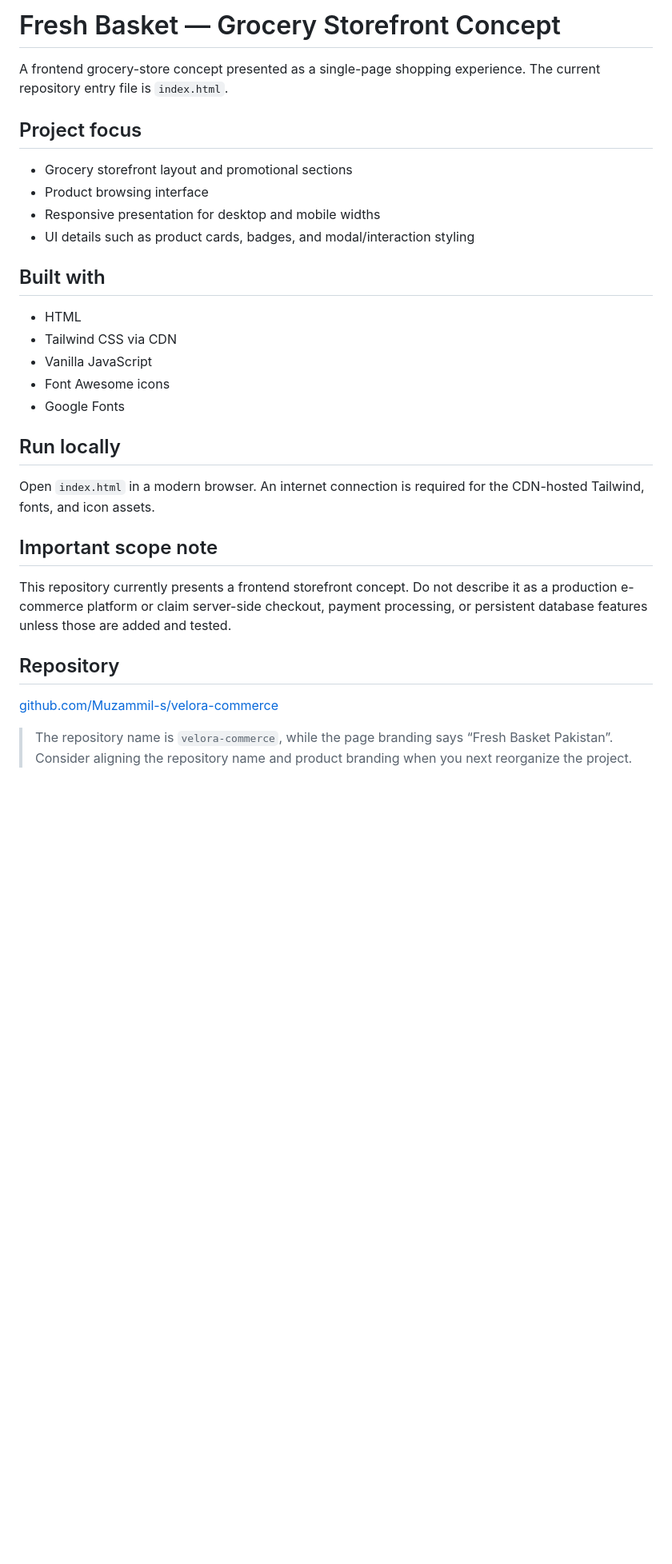
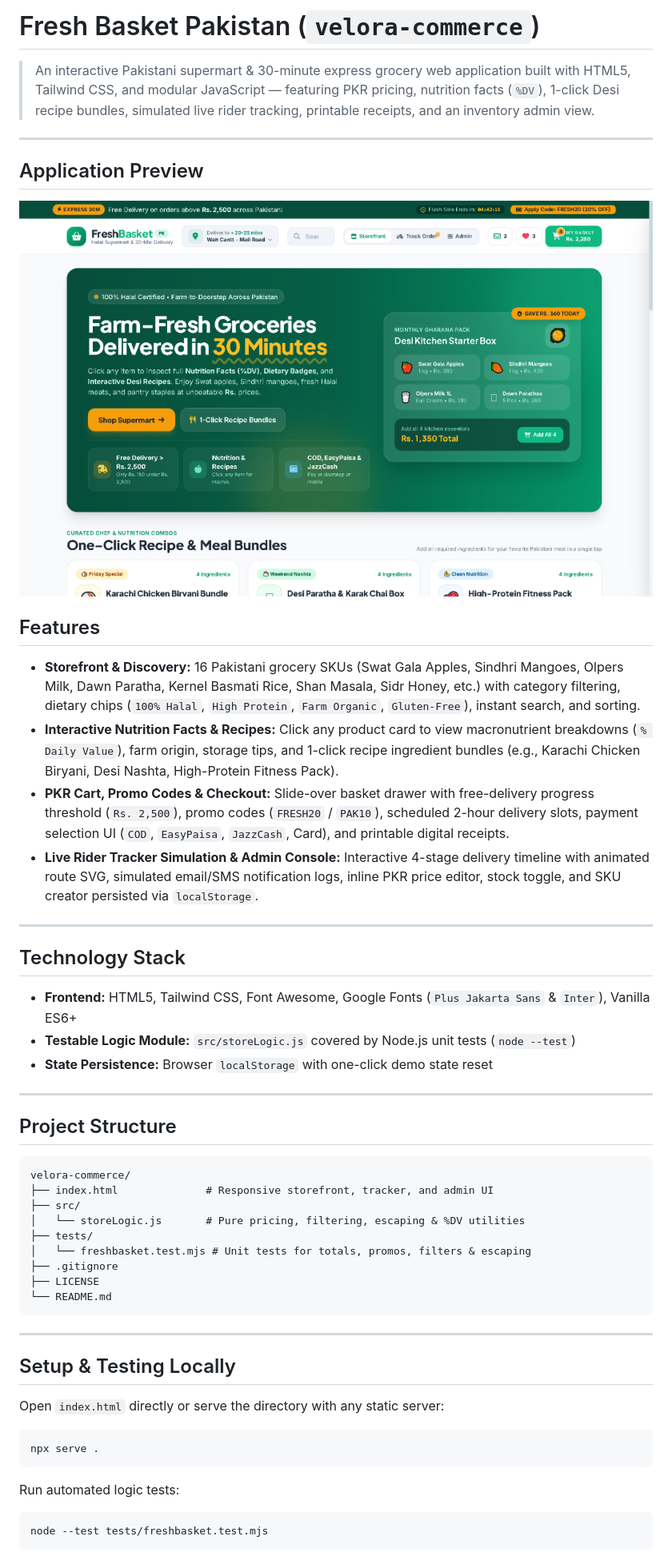
Before and after one commit to Muzammil-s/velora-commerce, a Markdown page: README.md, the part around one of its changes. Shown at 80% size. Drawn GitHub-style; pictures changed too: docs/screenshot.png (added); blank space fills up the shorter version.

Commit message:
feat(FreshBasket): add tested storeLogic module, state persistence, XSS hardening, documentation, and preview screenshot

````diff
--- a/README.md
+++ b/README.md
@@ -1,32 +1,58 @@
-# Fresh Basket — Grocery Storefront Concept
+# Fresh Basket Pakistan (`velora-commerce`)
 
-A frontend grocery-store concept presented as a single-page shopping experience. The current repository entry file is `index.html`.
+> An interactive Pakistani supermart & 30-minute express grocery web application built with HTML5, Tailwind CSS, and modular JavaScript — featuring PKR pricing, nutrition facts (`%DV`), 1-click Desi recipe bundles, simulated live rider tracking, printable receipts, and an inventory admin view.
 
-## Project focus
+---
 
-- Grocery storefront layout and promotional sections
-- Product browsing interface
-- Responsive presentation for desktop and mobile widths
-- UI details such as product cards, badges, and modal/interaction styling
+## Application Preview
 
-## Built with
+![Fresh Basket Pakistan Storefront](docs/screenshot.png)
 
-- HTML
-- Tailwind CSS via CDN
-- Vanilla JavaScript
-- Font Awesome icons
-- Google Fonts
 
-## Run locally
+## Features
 
-Open `index.html` in a modern browser. An internet connection is required for the CDN-hosted Tailwind, fonts, and icon assets.
+- **Storefront & Discovery:** 16 Pakistani grocery SKUs (Swat Gala Apples, Sindhri Mangoes, Olpers Milk, Dawn Paratha, Kernel Basmati Rice, Shan Masala, Sidr Honey, etc.) with category filtering, dietary chips (`100% Halal`, `High Protein`, `Farm Organic`, `Gluten-Free`), instant search, and sorting.
+- **Interactive Nutrition Facts & Recipes:** Click any product card to view macronutrient breakdowns (`% Daily Value`), farm origin, storage tips, and 1-click recipe ingredient bundles (e.g., Karachi Chicken Biryani, Desi Nashta, High-Protein Fitness Pack).
+- **PKR Cart, Promo Codes & Checkout:** Slide-over basket drawer with free-delivery progress threshold (`Rs. 2,500`), promo codes (`FRESH20` / `PAK10`), scheduled 2-hour delivery slots, payment selection UI (`COD`, `EasyPaisa`, `JazzCash`, Card), and printable digital receipts.
+- **Live Rider Tracker Simulation & Admin Console:** Interactive 4-stage delivery timeline with animated route SVG, simulated email/SMS notification logs, inline PKR price editor, stock toggle, and SKU creator persisted via `localStorage`.
 
-## Important scope note
+---
 
-This repository currently presents a frontend storefront concept. Do not describe it as a production e-commerce platform or claim server-side checkout, payment processing, or persistent database features unless those are added and tested.
+## Technology Stack
 
-## Repository
+- **Frontend:** HTML5, Tailwind CSS, Font Awesome, Google Fonts (`Plus Jakarta Sans` & `Inter`), Vanilla ES6+
+- **Testable Logic Module:** `src/storeLogic.js` covered by Node.js unit tests (`node --test`)
+- **State Persistence:** Browser `localStorage` with one-click demo state reset
 
-[github.com/Muzammil-s/velora-commerce](https://github.com/Muzammil-s/velora-commerce)
+---
 
-> The repository name is `velora-commerce`, while the page branding says “Fresh Basket Pakistan”. Consider aligning the repository name and product branding when you next reorganize the project.
+## Project Structure
+
+```text
+velora-commerce/
+├── index.html              # Responsive storefront, tracker, and admin UI
+├── src/
+│   └── storeLogic.js       # Pure pricing, filtering, escaping & %DV utilities
+├── tests/
+│   └── freshbasket.test.mjs # Unit tests for totals, promos, filters & escaping
+├── .gitignore
+├── LICENSE
+└── README.md
+```
+
+---
+
+## Setup & Testing Locally
+
+Open `index.html` directly or serve the directory with any static server:
+
+```bash
+npx serve .
+```
+
+Run automated logic tests:
+
+```bash
+node --test tests/freshbasket.test.mjs
+```
+
````
Also changed, not shown: other parts of README.md (+12 -0 lines), 5 other files.
